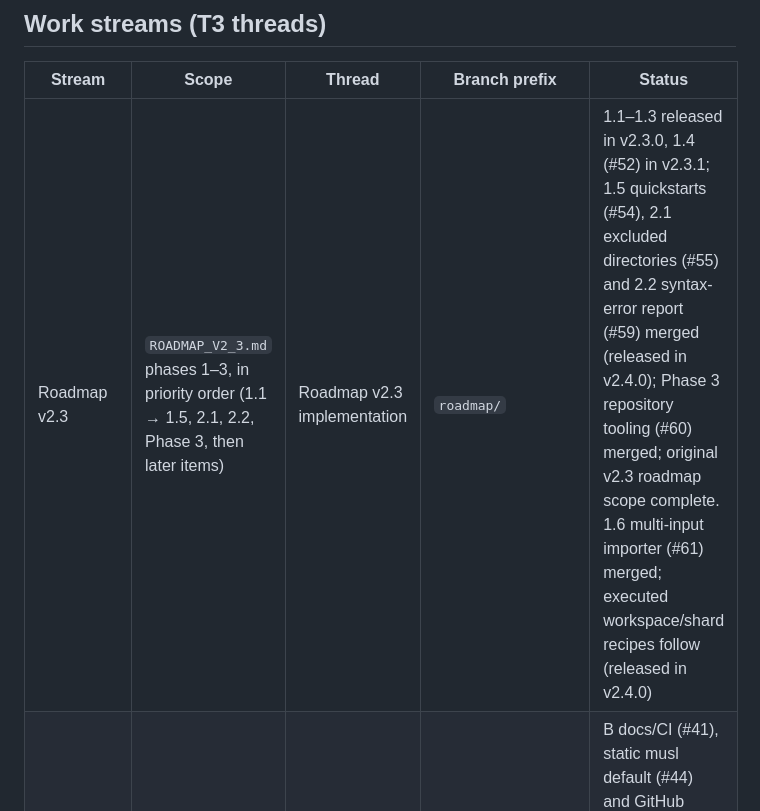
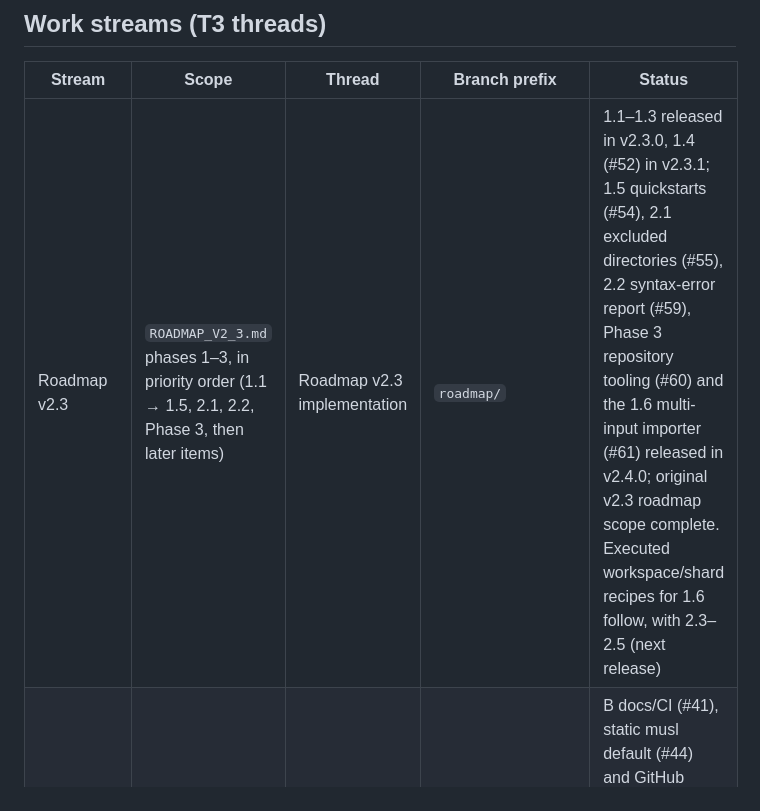
Before and after one commit to RuiCostafrg/typescript-crap, a Markdown page: docs/WORK_PLAN.md, the part around the change. Rendered like a GitHub page.

```diff
--- a/docs/WORK_PLAN.md
+++ b/docs/WORK_PLAN.md
@@ -49,7 +49,7 @@ when a stream changes state.
 
 | Stream | Scope | Thread | Branch prefix | Status |
 | --- | --- | --- | --- | --- |
-| Roadmap v2.3 | `ROADMAP_V2_3.md` phases 1–3, in priority order (1.1 → 1.5, 2.1, 2.2, Phase 3, then later items) | Roadmap v2.3 implementation | `roadmap/` | 1.1–1.3 released in v2.3.0, 1.4 (#52) in v2.3.1; 1.5 quickstarts (#54), 2.1 excluded directories (#55) and 2.2 syntax-error report (#59) merged (released in v2.4.0); Phase 3 repository tooling (#60) merged; original v2.3 roadmap scope complete. 1.6 multi-input importer (#61) merged; executed workspace/shard recipes follow (released in v2.4.0) |
+| Roadmap v2.3 | `ROADMAP_V2_3.md` phases 1–3, in priority order (1.1 → 1.5, 2.1, 2.2, Phase 3, then later items) | Roadmap v2.3 implementation | `roadmap/` | 1.1–1.3 released in v2.3.0, 1.4 (#52) in v2.3.1; 1.5 quickstarts (#54), 2.1 excluded directories (#55), 2.2 syntax-error report (#59), Phase 3 repository tooling (#60) and the 1.6 multi-input importer (#61) released in v2.4.0; original v2.3 roadmap scope complete. Executed workspace/shard recipes for 1.6 follow, with 2.3–2.5 (next release) |
 | Distribution B + C | Installer hardening and GitHub Action | Distribution: installer hardening + GitHub Action | `distribution/` | B docs/CI (#41), static musl default (#44) and GitHub Action (#42) merged; decisions recorded in #45. Next: exact `--cert-identity` in the repo's own verification commands |
 | Distribution A (npm) | npm package with per-platform binaries and bundled helpers | Distribution A: npm package | `distribution/npm-` | Shipped: `typescript-crap@2.3.2` (npm `latest`, provenance, staged publishing approved with 2FA); published-release npm checks pass with npm, pnpm, Yarn and Bun (#48–#50, #53, #56, #57) |
 | Docs PRs | This file and the two plans; owner decisions | this coordinating thread | `docs/` | #40 merged; #45 decisions |
```
Also changed, not shown: docs/ROADMAP_V2_3.md (+6 -5 lines).
